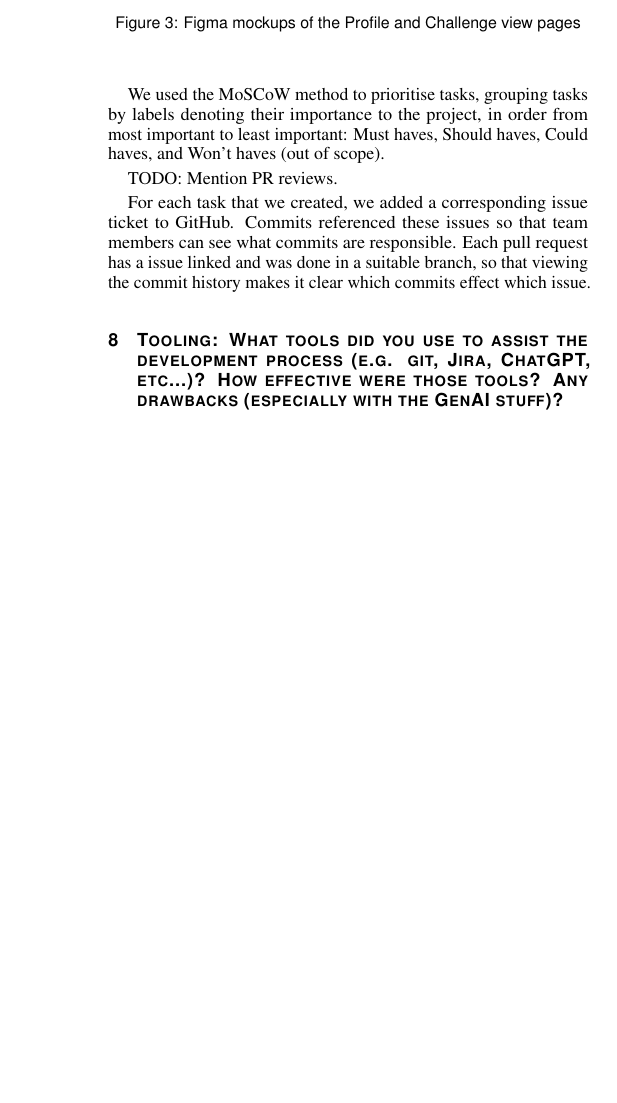
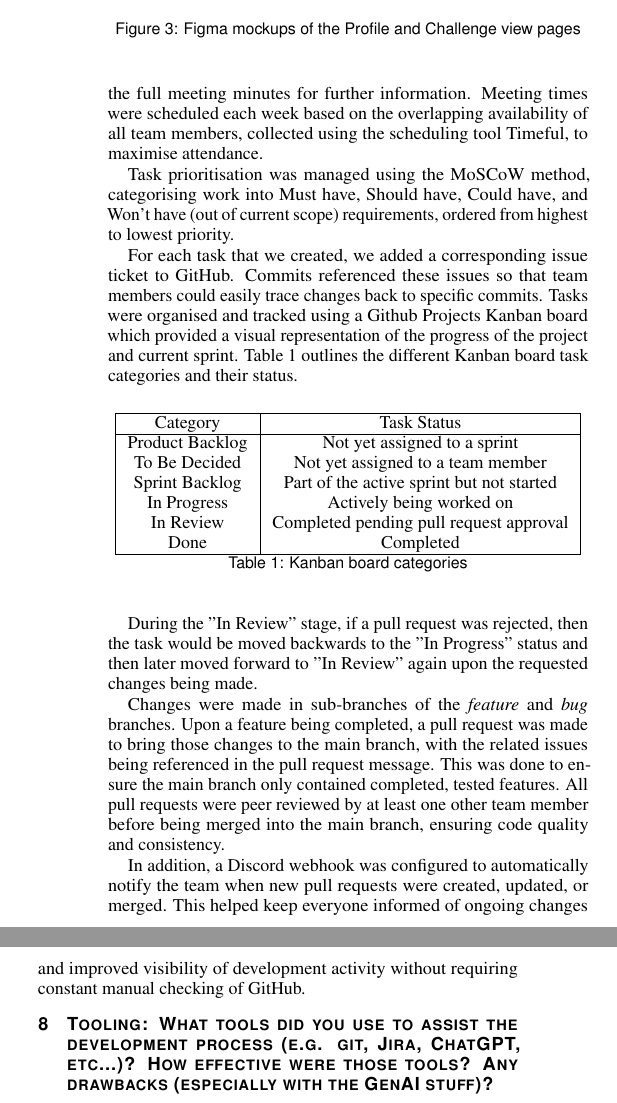
Before and after one commit to ImAfraidDave/cs732-individual-report, a LaTeX document (report.tex): part of one column of page 3 of 3 before the commit and two parts of the columns of page 3 of 3 after it, the two joined at a grey line, cut so that both start at the same text, the shorter picture padded with empty space. Compiled offline with pdfLaTeX.

Commit message:
Expand methodology

```diff
--- a/report.tex
+++ b/report.tex
@@ -206,9 +205,34 @@ During the weekly sprints, we made a list of tasks to be completed this sprint a
 
-We used the MoSCoW method to prioritise tasks, grouping tasks by labels denoting their importance to the project, in order from most important to least important: Must haves, Should haves, Could haves, and Won't haves (out of scope).
+The team held weekly sprint meetings to coordinate development and check-in on each member's progress. During these meetings, attendance was recorded and discussions were documented in meeting minutes for future reference. If any team member was absent, they were briefed via the team Discord server and could refer to the full meeting minutes for further information. Meeting times were scheduled each week based on the overlapping availability of all team members, collected using the scheduling tool Timeful, to maximise attendance.
 
-{TODO: Mention PR reviews.}
+Task prioritisation was managed using the MoSCoW method, categorising work into Must have, Should have, Could have, and Won't have (out of current scope) requirements, ordered from highest to lowest priority.
 
-For each task that we created, we added a corresponding issue ticket to GitHub. Commits referenced these issues so that team members can see what commits are responsible. Each pull request has a issue linked and was done in a suitable branch, so that viewing the commit history makes it clear which commits effect which issue.
+For each task that we created, we added a corresponding issue ticket to GitHub. Commits referenced these issues so that team members could easily trace changes back to specific commits. Tasks were organised and tracked using a Github Projects Kanban board which provided a visual representation of the progress of the project and current sprint. Table~\ref{tab:kanban} outlines the different Kanban board task categories and their status.
+
+\begin{table}[H]
+    \centering
+    \begin{tabular}{|c|c|}
+        \hline
+        Category &
+        Task Status \\
+        \hline
+        Product Backlog & Not yet assigned to a sprint \\
+        To Be Decided & Not yet assigned to a team member \\
+        Sprint Backlog & Part of the active sprint but not started \\
+        In Progress & Actively being worked on \\
+        In Review & Completed pending pull request approval \\
+        Done & Completed \\
+        \hline
+    \end{tabular}
+    \caption{Kanban board categories}
+    \label{tab:kanban}
+\end{table}
+
+During the "In Review" stage, if a pull request was rejected, then the task would be moved backwards to the "In Progress" status and then later moved forward to "In Review" again upon the requested changes being made.
+
+Changes were made in sub-branches of the \textit{feature} and \textit{bug} branches. Upon a feature being completed, a pull request was made to bring those changes to the main branch, with the related issues being referenced in the pull request message. This was done to ensure the main branch only contained completed, tested features. All pull requests were peer reviewed by at least one other team member before being merged into the main branch, ensuring code quality and consistency.
+
+In addition, a Discord webhook was configured to automatically notify the team when new pull requests were created, updated, or merged. This helped keep everyone informed of ongoing changes and improved visibility of development activity without requiring constant manual checking of GitHub.
 
 \section{Tooling: What tools did you use to assist the development process (e.g. git, Jira, ChatGPT, etc...)? How effective were those tools? Any drawbacks (especially with the GenAI stuff)?}
 
```
Also changed, not shown: report.pdf, report.tex (9 more changed lines).
